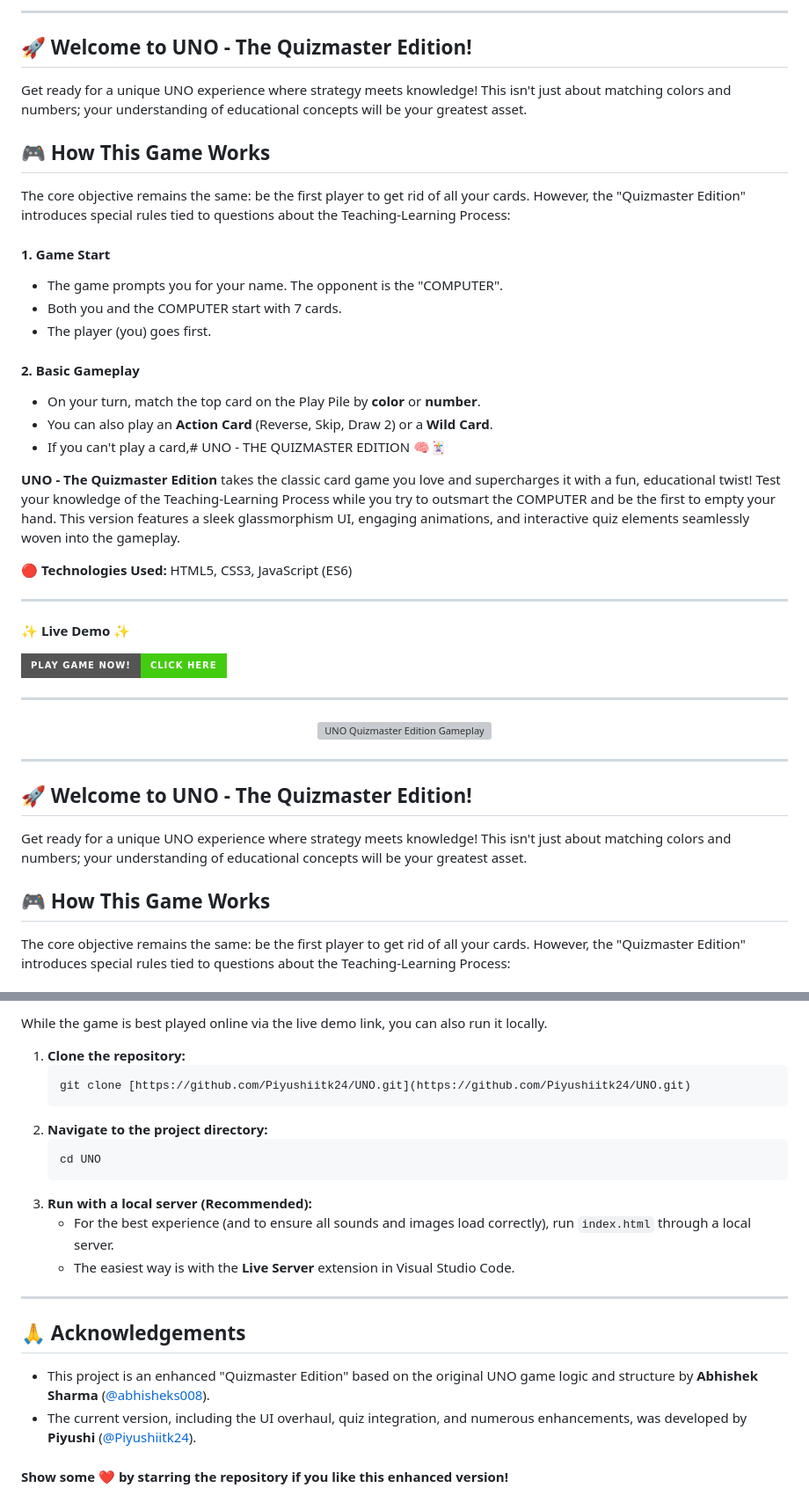
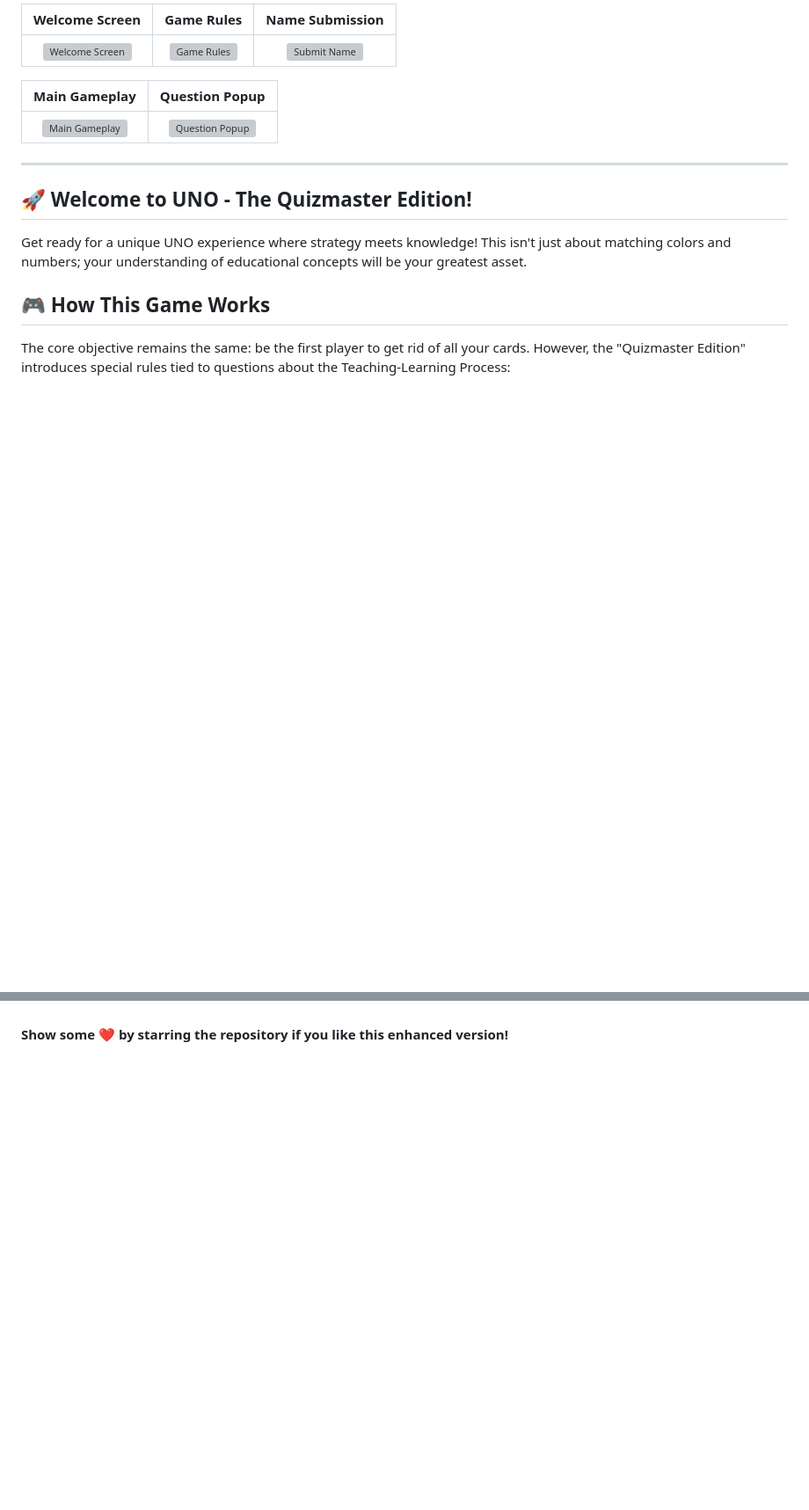
Before and after one commit to Piyushiitk24/UNO, a Markdown page: README.md, 2 parts joined by grey strips. Shown: that part at 88% size. GitHub-like rendering; badges without logos; blank space fills up the shorter version; grey boxes are pictures that could not be loaded.

````diff
--- a/README.md
+++ b/README.md
@@ -19,39 +16,11 @@
 
----
+| Welcome Screen | Game Rules | Name Submission |
+| :---: | :---: | :---: |
+| <img src="images/welcome_game.png" alt="Welcome Screen" width="250"> | <img src="images/rules.png" alt="Game Rules" width="250"> | <img src="images/submit_name.png" alt="Submit Name" width="250"> |
 
-## 🚀 Welcome to UNO - The Quizmaster Edition!
-
-Get ready for a unique UNO experience where strategy meets knowledge! This isn't just about matching colors and numbers; your understanding of educational concepts will be your greatest asset.
-
-## 🎮 How This Game Works
-
-The core objective remains the same: be the first player to get rid of all your cards. However, the "Quizmaster Edition" introduces special rules tied to questions about the Teaching-Learning Process:
-
-#### 1.  **Game Start**
-* The game prompts you for your name. The opponent is the "COMPUTER".
-* Both you and the COMPUTER start with 7 cards.
-* The player (you) goes first.
-
-#### 2.  **Basic Gameplay**
-* On your turn, match the top card on the Play Pile by **color** or **number**.
-* You can also play an **Action Card** (Reverse, Skip, Draw 2) or a **Wild Card**.
-* If you can't play a card,# UNO - THE QUIZMASTER EDITION 🧠🃏
-
-**UNO - The Quizmaster Edition** takes the classic card game you love and supercharges it with a fun, educational twist! Test your knowledge of the Teaching-Learning Process while you try to outsmart the COMPUTER and be the first to empty your hand. This version features a sleek glassmorphism UI, engaging animations, and interactive quiz elements seamlessly woven into the gameplay.
-
-🔴 **Technologies Used:** HTML5, CSS3, JavaScript (ES6)
-
----
-
-✨ **Live Demo** ✨
-
-[![Play Game Now!](https://img.shields.io/badge/Play%20Game%20Now!-Click%20Here-brightgreen?style=for-the-badge&logo=githubpages)](https://piyushiitk24.github.io/UNO/)
-
----
-
-<p align="center">
-  <img src="images/main_game.png" alt="UNO Quizmaster Edition Gameplay" width="800">
-</p>
+| Main Gameplay | Question Popup |
+| :---: | :---: |
+| <img src="images/main_game.png" alt="Main Gameplay" width="400"> | <img src="images/question_popup.png" alt="Question Popup" width="400"> |
 
 ---
 
@@ -213,21 +112 @@ For testing or fun, you can use these keyboard shortcuts during the game:
-While the game is best played online via the live demo link, you can also run it locally.
-
-1.  **Clone the repository:**
-    ```bash
-    git clone [https://github.com/Piyushiitk24/UNO.git](https://github.com/Piyushiitk24/UNO.git)
-    ```
-2.  **Navigate to the project directory:**
-    ```bash
-    cd UNO
-    ```
-3.  **Run with a local server (Recommended):**
-    * For the best experience (and to ensure all sounds and images load correctly), run `index.html` through a local server.
-    * The easiest way is with the **Live Server** extension in Visual Studio Code.
-
----
-## 🙏 Acknowledgements
-
-* This project is an enhanced "Quizmaster Edition" based on the original UNO game logic and structure by **Abhishek Sharma** ([@abhisheks008](https://github.com/abhisheks008)).
-* The current version, including the UI overhaul, quiz integration, and numerous enhancements, was developed by **Piyushi** ([@Piyushiitk24](https://github.com/Piyushiitk24)).
-
 #### Show some ❤️ by starring the repository if you like this enhanced version!
````
Also changed, not shown: other parts of README.md (+2 -75 lines).
